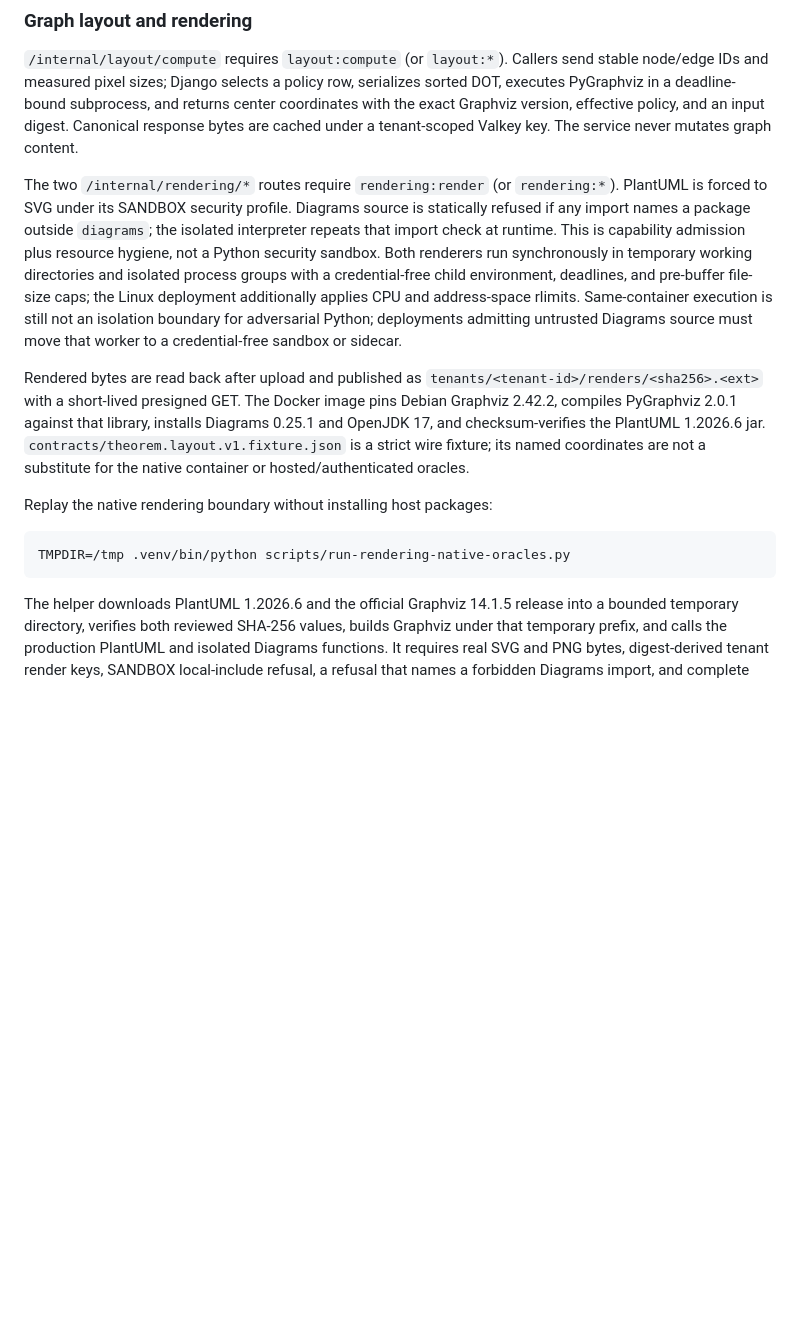
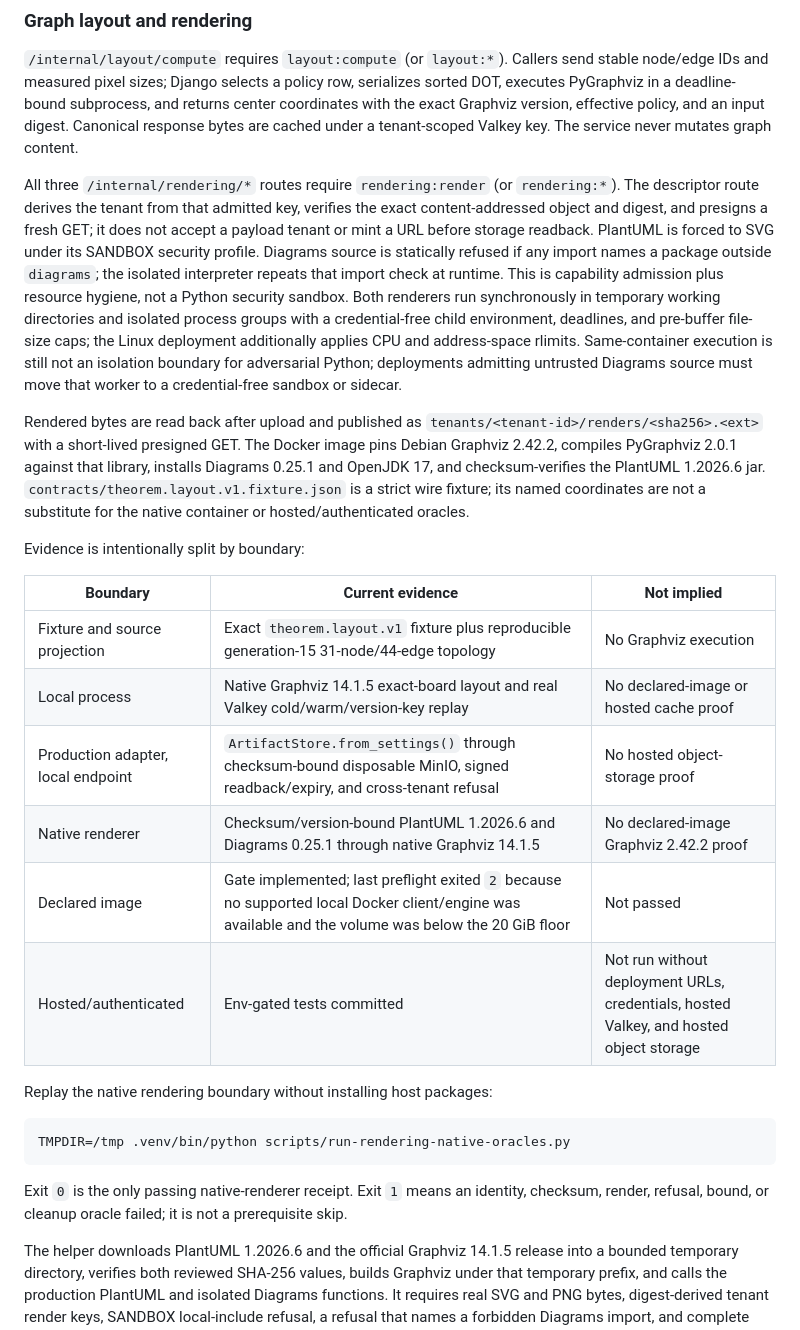
Before and after one commit to Travis-Gilbert/Django-Theorem, a Markdown page: README.md, the part around one of its changes. Rendered like a GitHub page; blank space fills up the shorter version.

````diff
--- a/README.md
+++ b/README.md
@@ -207,8 +208,11 @@ returns center coordinates with the exact Graphviz version, effective policy,
 and an input digest. Canonical response bytes are cached under a tenant-scoped
 Valkey key. The service never mutates graph content.
 
-The two `/internal/rendering/*` routes require `rendering:render` (or
-`rendering:*`). PlantUML is forced to SVG under its SANDBOX security profile.
+All three `/internal/rendering/*` routes require `rendering:render` (or
+`rendering:*`). The descriptor route derives the tenant from that admitted key,
+verifies the exact content-addressed object and digest, and presigns a fresh GET;
+it does not accept a payload tenant or mint a URL before storage readback.
+PlantUML is forced to SVG under its SANDBOX security profile.
 Diagrams source is statically refused if any import names a package outside
 `diagrams`; the isolated interpreter repeats that import check at runtime. This
 is capability admission plus resource hygiene, not a Python security sandbox.
@@ -227,11 +231,26 @@ PlantUML 1.2026.6 jar. `contracts/theorem.layout.v1.fixture.json` is a strict
 wire fixture; its named coordinates are not a substitute for the native
 container or hosted/authenticated oracles.
 
+Evidence is intentionally split by boundary:
+
+| Boundary | Current evidence | Not implied |
+| --- | --- | --- |
+| Fixture and source projection | Exact `theorem.layout.v1` fixture plus reproducible generation-15 31-node/44-edge topology | No Graphviz execution |
+| Local process | Native Graphviz 14.1.5 exact-board layout and real Valkey cold/warm/version-key replay | No declared-image or hosted cache proof |
+| Production adapter, local endpoint | `ArtifactStore.from_settings()` through checksum-bound disposable MinIO, signed readback/expiry, and cross-tenant refusal | No hosted object-storage proof |
+| Native renderer | Checksum/version-bound PlantUML 1.2026.6 and Diagrams 0.25.1 through native Graphviz 14.1.5 | No declared-image Graphviz 2.42.2 proof |
+| Declared image | Gate implemented; last preflight exited `2` because no supported local Docker client/engine was available and the volume was below the 20 GiB floor | Not passed |
+| Hosted/authenticated | Env-gated tests committed | Not run without deployment URLs, credentials, hosted Valkey, and hosted object storage |
+
 Replay the native rendering boundary without installing host packages:
 
 ```bash
 TMPDIR=/tmp .venv/bin/python scripts/run-rendering-native-oracles.py
 ```
+
+Exit `0` is the only passing native-renderer receipt. Exit `1` means an
+identity, checksum, render, refusal, bound, or cleanup oracle failed; it is not
+a prerequisite skip.
 
 The helper downloads PlantUML 1.2026.6 and the official Graphviz 14.1.5 release
 into a bounded temporary directory, verifies both reviewed SHA-256 values,
````
Also changed, not shown: other parts of README.md (+24 -1 lines).
